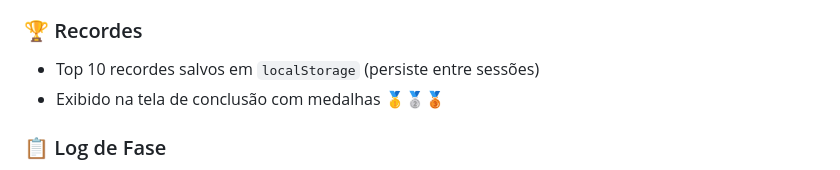
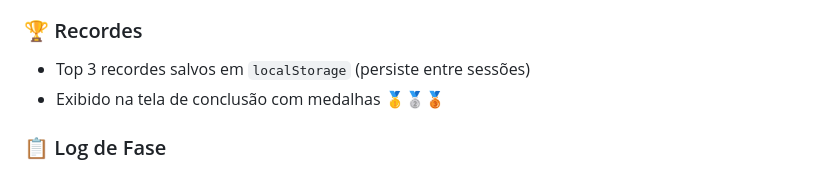
Before and after one commit to LuizFBarbosa/GeoStrike, a Markdown page: README.md, the part around the change. Rendered like a GitHub page.

```diff
--- a/README.md
+++ b/README.md
@@ -70,7 +70,7 @@ Ativa-se ao coletar o último item da missão:
 - **Escolha por fase** — toggle no briefing antes de cada missão
 
 ### 🏆 Recordes
-- Top 10 recordes salvos em `localStorage` (persiste entre sessões)
+- Top 3 recordes salvos em `localStorage` (persiste entre sessões)
 - Exibido na tela de conclusão com medalhas 🥇🥈🥉
 
 ### 📋 Log de Fase
```
